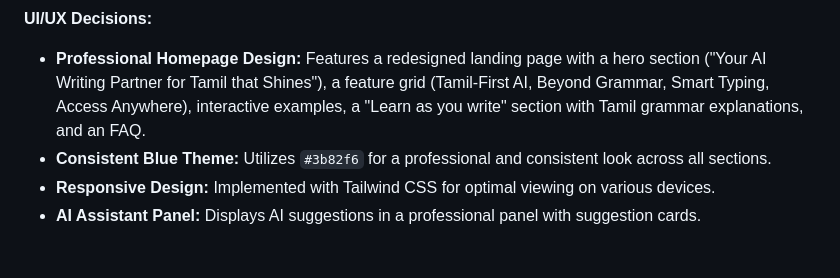
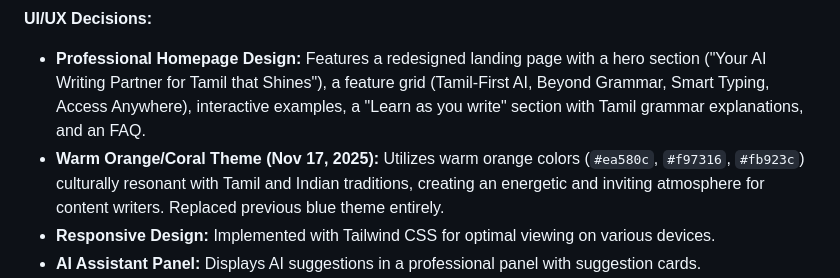
Before and after one commit to palkani/tamil-proofreading-platform, a Markdown page: replit.md, the part around the change. Drawn GitHub-style; blank space fills up the shorter version.

Commit message:
Update visual theme to use warm orange and coral colors
Replaced the existing blue theme with a warm orange/coral theme using hex codes #ea580c, #f97316, and #fb923c in replit.md.

Replit-Commit-Author: Agent
Replit-Commit-Session-Id: 87b0b6e7-3335-49ff-a69d-0677c7270e20
Replit-Commit-Checkpoint-Type: full_checkpoint
Replit-Commit-Event-Id: 00422d5f-3576-4d8f-97b7-39d29ac01e66
Replit-Commit-Screenshot-Url: https://storage.googleapis.com/screenshot-production-us-central1/13b33564-147e-4422-8b66-f3f99e4393e8/87b0b6e7-3335-49ff-a69d-0677c7270e20/GwLtipL

```diff
--- a/replit.md
+++ b/replit.md
@@ -12,7 +12,7 @@ The platform is built with a Go backend (port 8080) and an Express.js frontend w
 
 **UI/UX Decisions:**
 - **Professional Homepage Design:** Features a redesigned landing page with a hero section ("Your AI Writing Partner for Tamil that Shines"), a feature grid (Tamil-First AI, Beyond Grammar, Smart Typing, Access Anywhere), interactive examples, a "Learn as you write" section with Tamil grammar explanations, and an FAQ.
-- **Consistent Blue Theme:** Utilizes `#3b82f6` for a professional and consistent look across all sections.
+- **Warm Orange/Coral Theme (Nov 17, 2025):** Utilizes warm orange colors (`#ea580c`, `#f97316`, `#fb923c`) culturally resonant with Tamil and Indian traditions, creating an energetic and inviting atmosphere for content writers. Replaced previous blue theme entirely.
 - **Responsive Design:** Implemented with Tailwind CSS for optimal viewing on various devices.
 - **AI Assistant Panel:** Displays AI suggestions in a professional panel with suggestion cards.
 - **Tamil Editor:** A rich text editor with a unified header, simplified toolbar, and a footer status bar showing word count and accepted suggestions.
```
